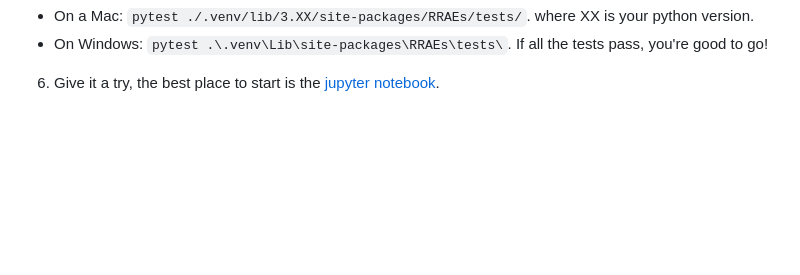
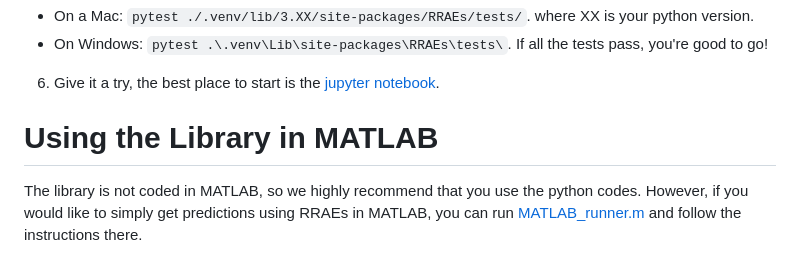
Before and after one commit to JadM133/RRAEs, a Markdown page: README.md, the part around the change. Rendered like a GitHub page; blank space fills up the shorter version.

```diff
--- a/README.md
+++ b/README.md
@@ -25,3 +25,7 @@ Since most of the lab doesn't use Python, we provide this section to clarify how
   -  On Windows: ``pytest .\.venv\Lib\site-packages\RRAEs\tests\``.
 If all the tests pass, you're good to go!
 6. Give it a try, the best place to start is the [jupyter notebook](tutorial.ipynb).
+
+# Using the Library in MATLAB
+
+The library is not coded in MATLAB, so we highly recommend that you use the python codes. However, if you would like to simply get predictions using RRAEs in MATLAB, you can run [MATLAB_runner.m](MATLAB_runner.m) and follow the instructions there.
```
